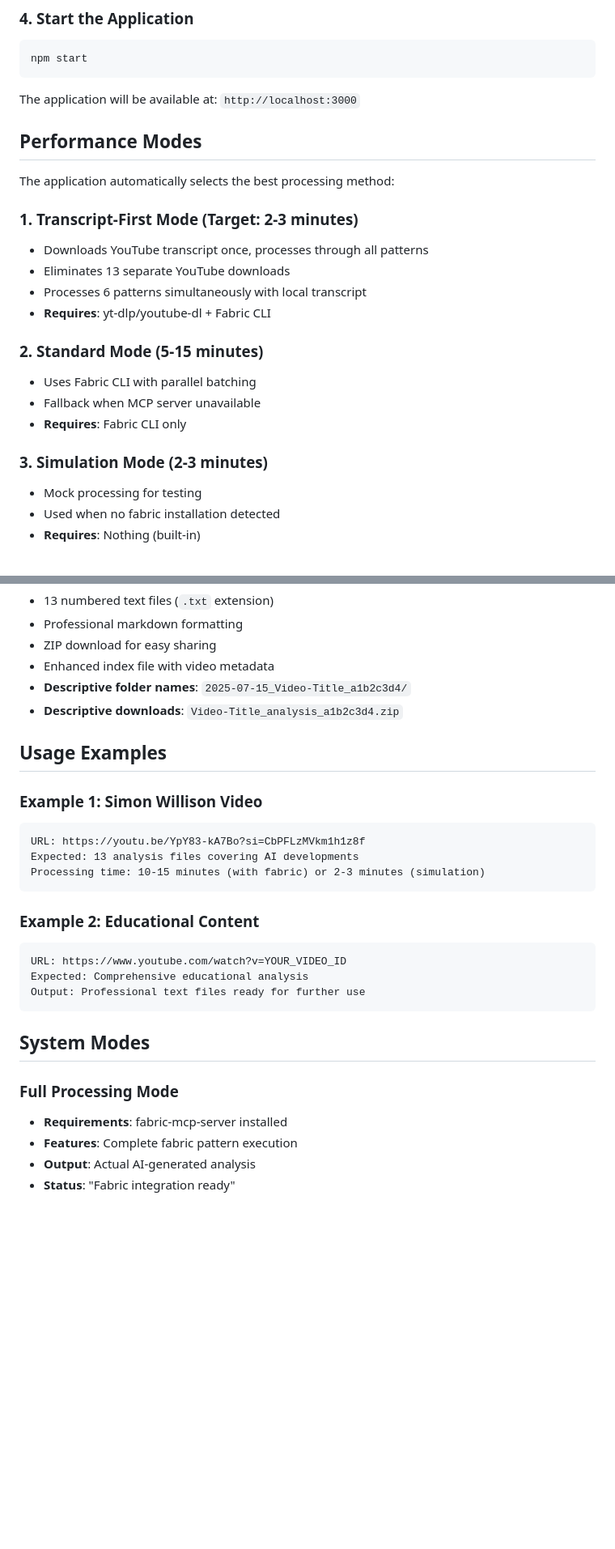
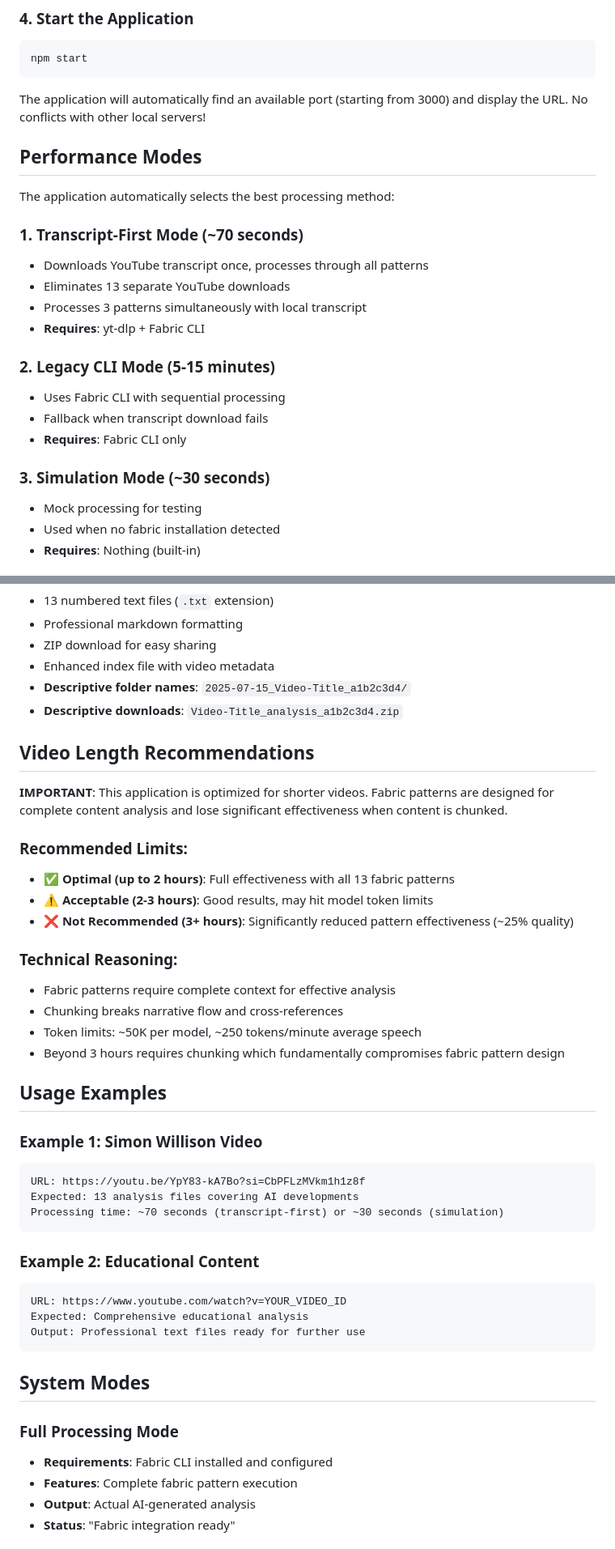
Before and after one commit to joseph-fajen/fabric-studio, a Markdown page: INSTALLATION.md, 2 parts joined by grey strips. Shown at 81% size. Rendered like a GitHub page; blank space fills up the shorter version.

````diff
--- a/INSTALLATION.md
+++ b/INSTALLATION.md
@@ -77,24 +72,24 @@ Follow the prompts to configure:
 npm start
 ```
 
-The application will be available at: `http://localhost:3000`
+The application will automatically find an available port (starting from 3000) and display the URL. No conflicts with other local servers!
 
 ## Performance Modes
 
 The application automatically selects the best processing method:
 
-### 1. **Transcript-First Mode** (Target: 2-3 minutes)
+### 1. **Transcript-First Mode** (~70 seconds)
 - Downloads YouTube transcript once, processes through all patterns
 - Eliminates 13 separate YouTube downloads
-- Processes 6 patterns simultaneously with local transcript
-- **Requires**: yt-dlp/youtube-dl + Fabric CLI
+- Processes 3 patterns simultaneously with local transcript
+- **Requires**: yt-dlp + Fabric CLI
 
-### 2. **Standard Mode** (5-15 minutes)
-- Uses Fabric CLI with parallel batching
-- Fallback when MCP server unavailable
+### 2. **Legacy CLI Mode** (5-15 minutes)
+- Uses Fabric CLI with sequential processing
+- Fallback when transcript download fails
 - **Requires**: Fabric CLI only
 
-### 3. **Simulation Mode** (2-3 minutes)
+### 3. **Simulation Mode** (~30 seconds)
 - Mock processing for testing
 - Used when no fabric installation detected
 - **Requires**: Nothing (built-in)
@@ -121,13 +116,28 @@ The application automatically selects the best processing method:
 - **Descriptive folder names**: `2025-07-15_Video-Title_a1b2c3d4/`
 - **Descriptive downloads**: `Video-Title_analysis_a1b2c3d4.zip`
 
+## Video Length Recommendations
+
+**IMPORTANT**: This application is optimized for shorter videos. Fabric patterns are designed for complete content analysis and lose significant effectiveness when content is chunked.
+
+### Recommended Limits:
+- **✅ Optimal (up to 2 hours)**: Full effectiveness with all 13 fabric patterns
+- **⚠️ Acceptable (2-3 hours)**: Good results, may hit model token limits
+- **❌ Not Recommended (3+ hours)**: Significantly reduced pattern effectiveness (~25% quality)
+
+### Technical Reasoning:
+- Fabric patterns require complete context for effective analysis
+- Chunking breaks narrative flow and cross-references
+- Token limits: ~50K per model, ~250 tokens/minute average speech
+- Beyond 3 hours requires chunking which fundamentally compromises fabric pattern design
+
 ## Usage Examples
 
 ### Example 1: Simon Willison Video
 ```
 URL: https://youtu.be/YpY83-kA7Bo?si=CbPFLzMVkm1h1z8f
 Expected: 13 analysis files covering AI developments
-Processing time: 10-15 minutes (with fabric) or 2-3 minutes (simulation)
+Processing time: ~70 seconds (transcript-first) or ~30 seconds (simulation)
 ```
 
 ### Example 2: Educational Content
@@ -140,7 +150,7 @@ Output: Professional text files ready for further use
 ## System Modes
 
 ### Full Processing Mode
-- **Requirements**: fabric-mcp-server installed
+- **Requirements**: Fabric CLI installed and configured
 - **Features**: Complete fabric pattern execution
 - **Output**: Actual AI-generated analysis
 - **Status**: "Fabric integration ready"
````
Also changed, not shown: other parts of INSTALLATION.md (+3 -17 lines), README.md (+19 -3 lines).
